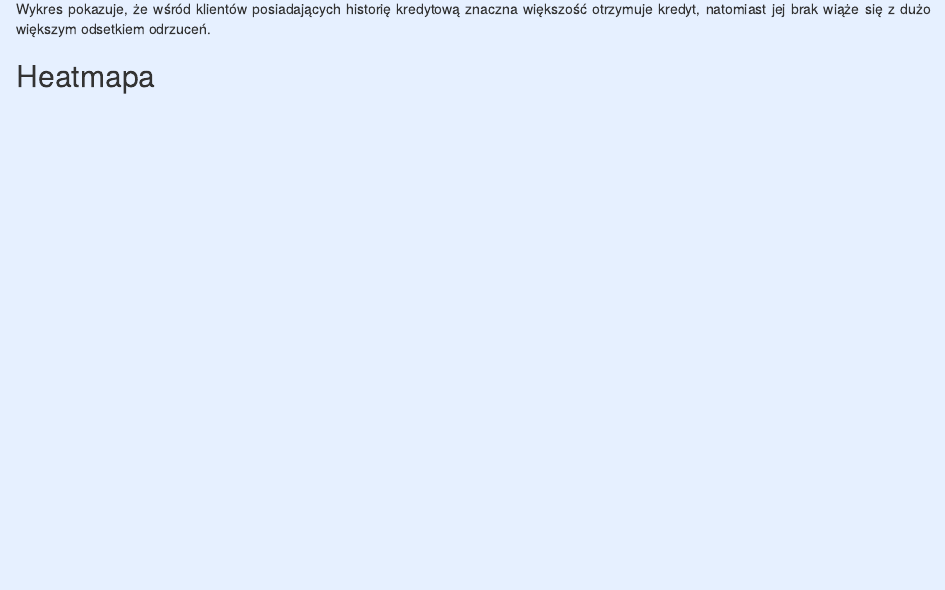
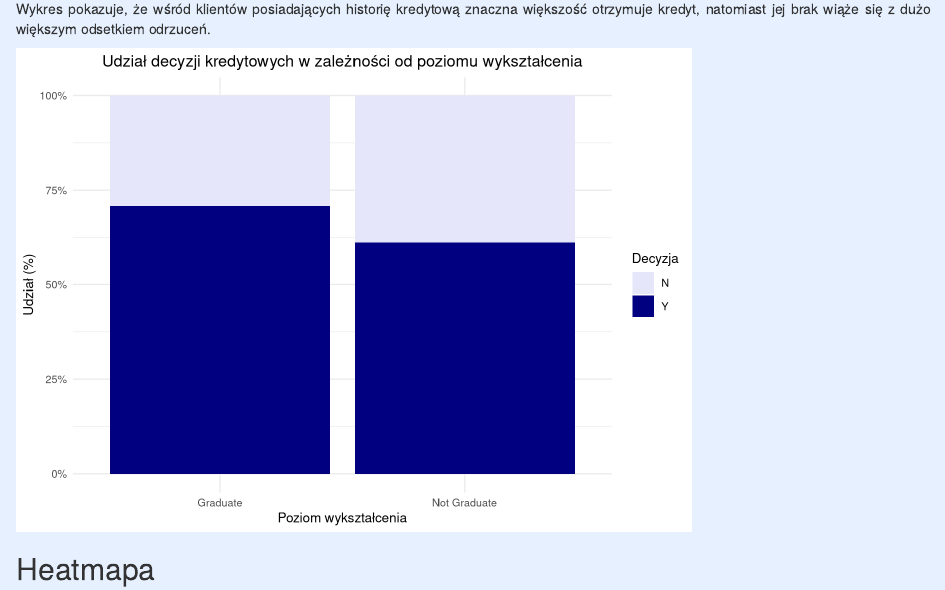
Before and after one commit to antonitomas/Projekt---kredyty-hipoteczne, an R Markdown document (projekt markdown.Rmd): the page in a window 1100 px wide, from 3700 px down. Rendered offline with R 4.5, knitr and Pandoc, with nearby package versions; code that draws random numbers runs with fixed seeds of ours; some code elsewhere in the file could not run offline.

Commit message:
Wykres słupkowy - edukacja a decyzja o pożyczce

````diff
--- a/projekt markdown.Rmd
+++ b/projekt markdown.Rmd
@@ -219,6 +219,20 @@ ggplot(kredyty_inp, aes(x = as.factor(Credit_History), fill = Loan_Status)) +
 
 <p style="text-align: justify;">Wykres pokazuje, że wśród klientów posiadających historię kredytową znaczna większość otrzymuje kredyt, natomiast jej brak wiąże się z dużo większym odsetkiem odrzuceń.</p>
 
+```{r}
+ggplot(kredyty_inp, aes(x = as.factor(Education), fill = Loan_Status)) +
+  geom_bar(position = "fill") +
+  scale_y_continuous(labels = scales::percent) +
+  labs(
+    title = "Udział decyzji kredytowych w zależności od poziomu wykształcenia",
+    x = "Poziom wykształcenia",
+    y = "Udział (%)",
+    fill = "Decyzja"
+  ) +
+  scale_fill_manual(values = c("N" = "lavender", "Y" = "navy")) +
+  theme_minimal(base_size = 10) +
+  theme(plot.title = element_text(hjust = 0.5))
+```
 ## Heatmapa
 ```{r}
 macierz_korelacji <- round(cor(kredyty_inp %>% select_if(is.numeric)), 2)
````
